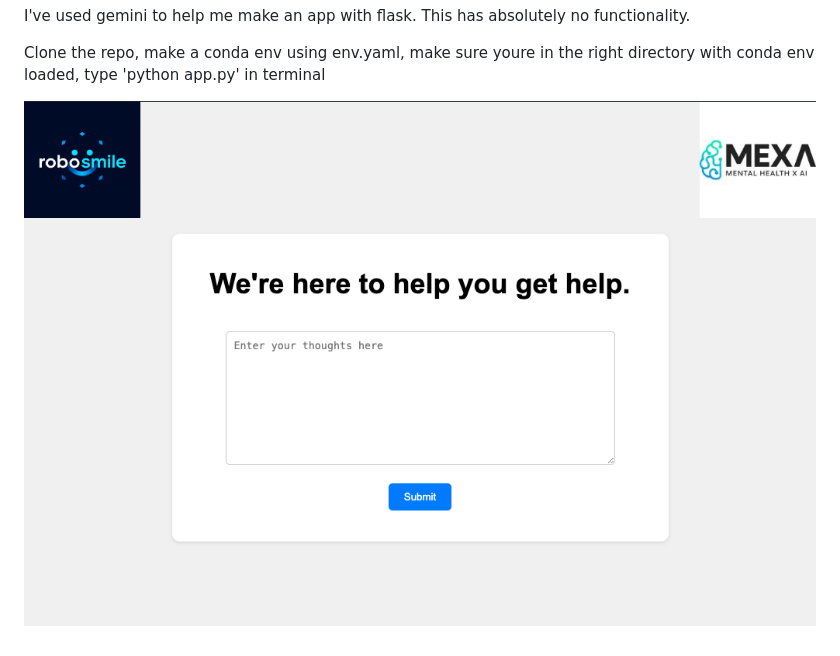
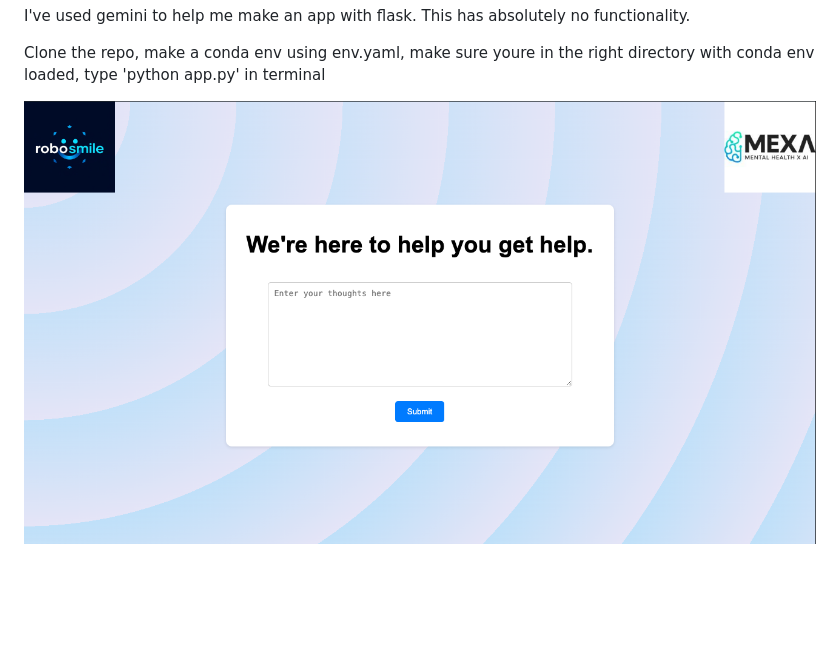
Before and after one commit to AdamLoydHarris/RoboSmile_Measurement, a Markdown page: README.md, the part around the change. Rendered like a GitHub page; pictures changed too: static/images/robosmile_homepage.png (added); blank space fills up the shorter version.

```diff
--- a/README.md
+++ b/README.md
@@ -15,4 +15,4 @@ I've used gemini to help me make an app with flask. This has absolutely no funct
 
 Clone the repo, make a conda env using env.yaml, make sure youre in the right directory with conda env loaded, type 'python app.py' in terminal
 
-![alt text](static/images/robosmilescreenshot.png)
+![alt text](static/images/robosmile_homepage.png)
```
Also changed, not shown: 4 other files.
